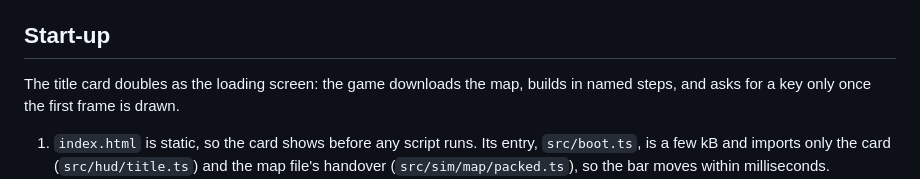
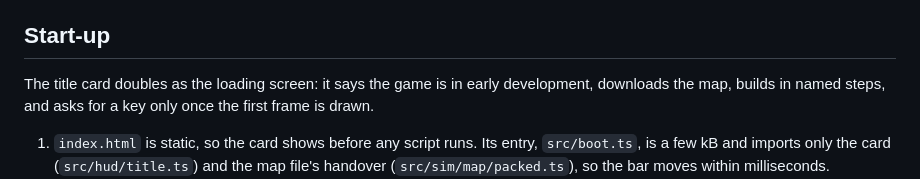
Before and after one commit to LeleDallas/gta-lunigiana, a Markdown page: docs/architecture.md, the part around the change. Rendered like a GitHub page.

```diff
--- a/docs/architecture.md
+++ b/docs/architecture.md
@@ -121,8 +121,8 @@ memory of each sound source (pruned as sources go; see [audio.md](audio.md#where
 
 ## Start-up
 
-The title card doubles as the loading screen: the game downloads the map, builds in named steps,
-and asks for a key only once the first frame is drawn.
+The title card doubles as the loading screen: it says the game is in early development, downloads
+the map, builds in named steps, and asks for a key only once the first frame is drawn.
 
 1. `index.html` is static, so the card shows before any script runs. Its entry, `src/boot.ts`,
    is a few kB and imports only the card (`src/hud/title.ts`) and the map file's handover
```
Also changed, not shown: README.md (+1 -1 lines), .github/review/readme-warning-after.png (added), .github/review/readme-warning-before.png (added), .github/review/warning-after.png (added), .github/review/warning-before.png (added), docs/screenshots/title.png, 4 other files.
